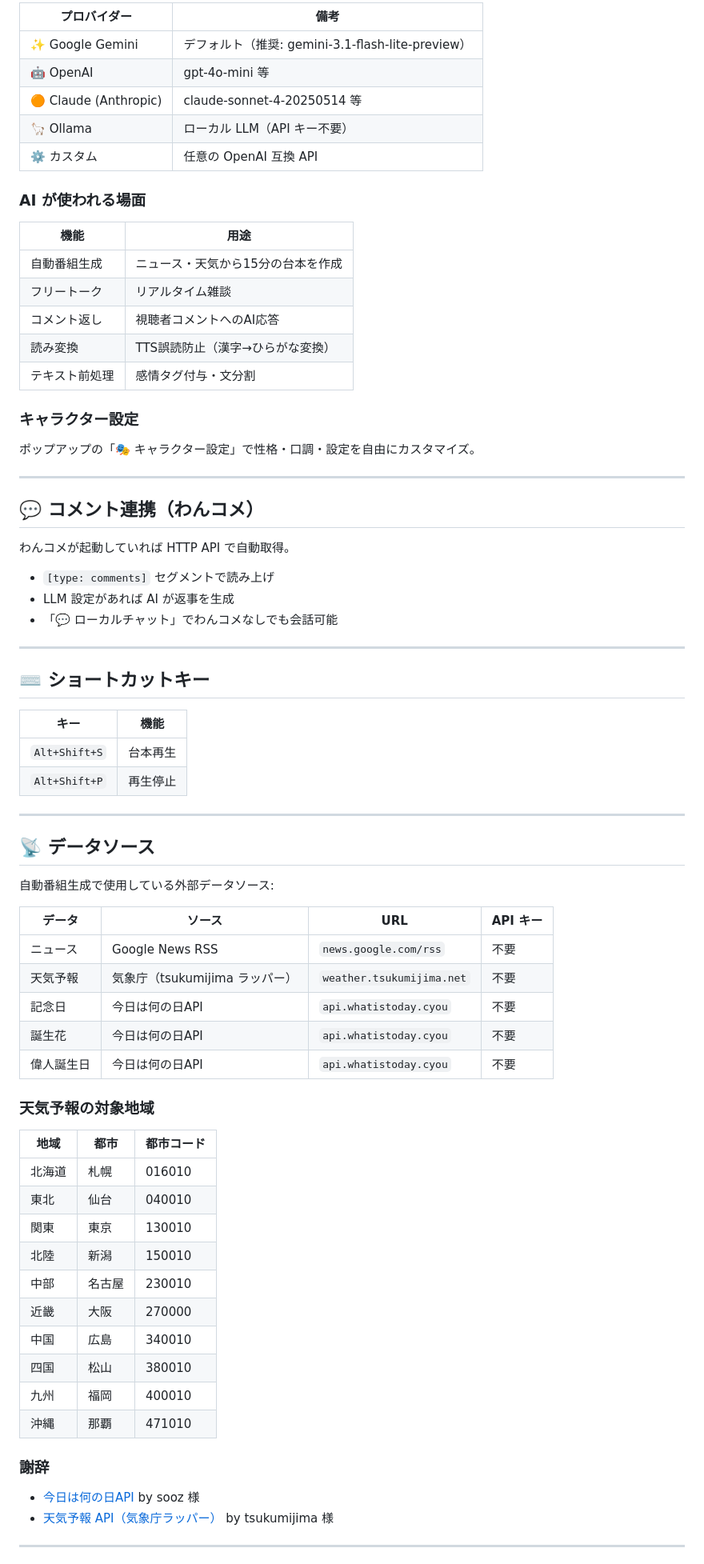
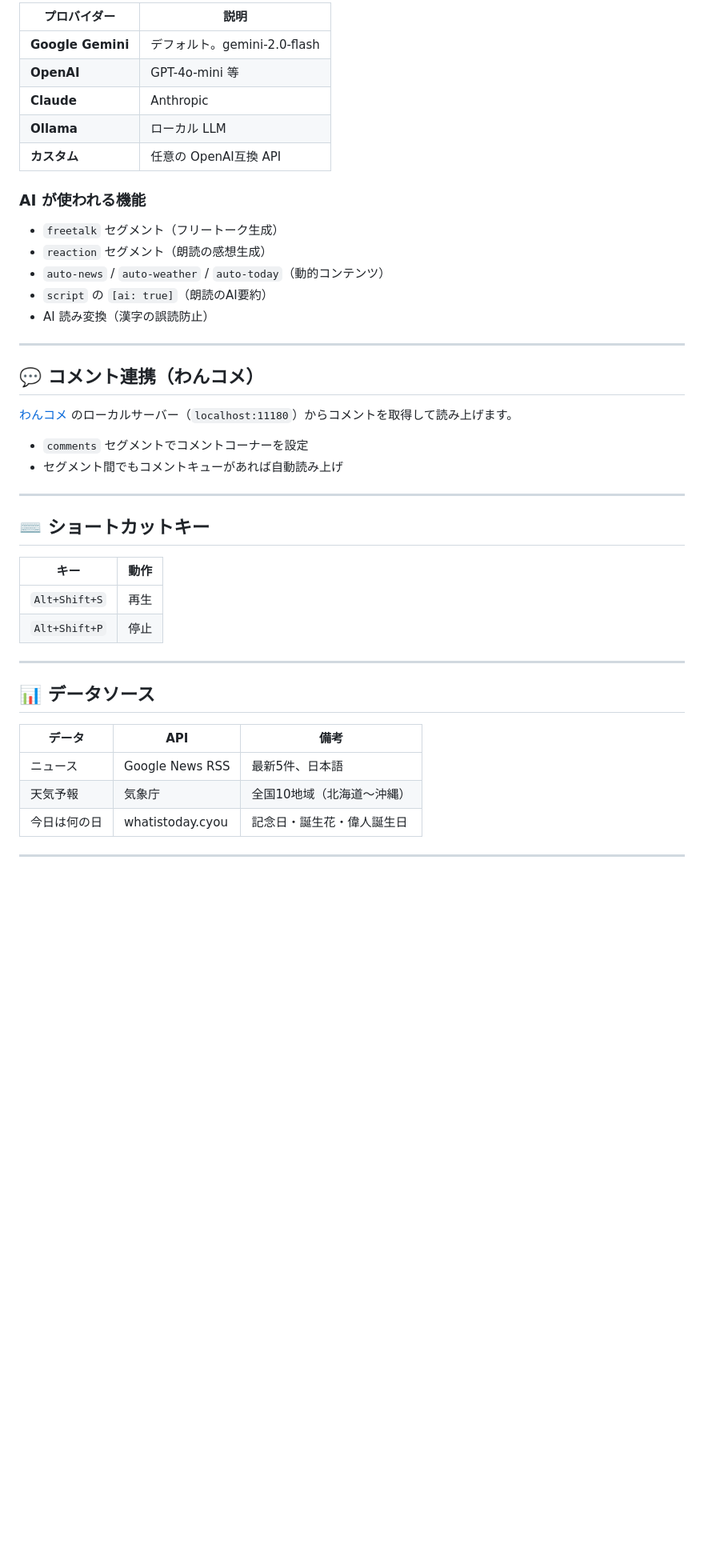
Before and after one commit to k3peta/aituber-radio, a Markdown page: README.md, the part around one of its changes. Shown at 80% size. Drawn GitHub-style; blank space fills up the shorter version.

```diff
--- a/README.md
+++ b/README.md
@@ -352,78 +424,47 @@ size: 1080x1920      # 縦動画モード（オプション）
 
-| プロバイダー | 備考 |
-|---|---|
-| ✨ Google Gemini | デフォルト（推奨: gemini-3.1-flash-lite-preview） |
-| 🤖 OpenAI | gpt-4o-mini 等 |
-| 🟠 Claude (Anthropic) | claude-sonnet-4-20250514 等 |
-| 🦙 Ollama | ローカル LLM（API キー不要） |
-| ⚙️ カスタム | 任意の OpenAI 互換 API |
+| プロバイダー | 説明 |
+|-------------|------|
+| **Google Gemini** | デフォルト。gemini-2.0-flash |
+| **OpenAI** | GPT-4o-mini 等 |
+| **Claude** | Anthropic |
+| **Ollama** | ローカル LLM |
+| **カスタム** | 任意の OpenAI互換 API |
 
-### AI が使われる場面
+### AI が使われる機能
 
-| 機能 | 用途 |
-|------|------|
-| 自動番組生成 | ニュース・天気から15分の台本を作成 |
-| フリートーク | リアルタイム雑談 |
-| コメント返し | 視聴者コメントへのAI応答 |
-| 読み変換 | TTS誤読防止（漢字→ひらがな変換） |
-| テキスト前処理 | 感情タグ付与・文分割 |
-
-### キャラクター設定
-
-ポップアップの「🎭 キャラクター設定」で性格・口調・設定を自由にカスタマイズ。
+- `freetalk` セグメント（フリートーク生成）
+- `reaction` セグメント（朗読の感想生成）
+- `auto-news` / `auto-weather` / `auto-today`（動的コンテンツ）
+- `script` の `[ai: true]`（朗読のAI要約）
+- AI 読み変換（漢字の誤読防止）
 
 ---
 
 ## 💬 コメント連携（わんコメ）
 
-わんコメが起動していれば HTTP API で自動取得。
+[わんコメ](https://onecomme.com/) のローカルサーバー（`localhost:11180`）からコメントを取得して読み上げます。
 
-- `[type: comments]` セグメントで読み上げ
-- LLM 設定があれば AI が返事を生成
-- 「💬 ローカルチャット」でわんコメなしでも会話可能
+- `comments` セグメントでコメントコーナーを設定
+- セグメント間でもコメントキューがあれば自動読み上げ
 
 ---
 
 ## ⌨️ ショートカットキー
 
-| キー | 機能 |
-|---|---|
-| `Alt+Shift+S` | 台本再生 |
-| `Alt+Shift+P` | 再生停止 |
+| キー | 動作 |
+|-----|------|
+| `Alt+Shift+S` | 再生 |
+| `Alt+Shift+P` | 停止 |
 
 ---
 
-## 📡 データソース
+## 📊 データソース
 
-自動番組生成で使用している外部データソース:
-
-| データ | ソース | URL | API キー |
-|--------|--------|-----|----------|
-| ニュース | Google News RSS | `news.google.com/rss` | 不要 |
-| 天気予報 | 気象庁（tsukumijima ラッパー） | `weather.tsukumijima.net` | 不要 |
-| 記念日 | 今日は何の日API | `api.whatistoday.cyou` | 不要 |
-| 誕生花 | 今日は何の日API | `api.whatistoday.cyou` | 不要 |
-| 偉人誕生日 | 今日は何の日API | `api.whatistoday.cyou` | 不要 |
-
-### 天気予報の対象地域
-
-| 地域 | 都市 | 都市コード |
-|------|------|-----------|
-| 北海道 | 札幌 | 016010 |
-| 東北 | 仙台 | 040010 |
-| 関東 | 東京 | 130010 |
-| 北陸 | 新潟 | 150010 |
-| 中部 | 名古屋 | 230010 |
-| 近畿 | 大阪 | 270000 |
-| 中国 | 広島 | 340010 |
-| 四国 | 松山 | 380010 |
-| 九州 | 福岡 | 400010 |
-| 沖縄 | 那覇 | 471010 |
-
-### 謝辞
-
-- [今日は何の日API](https://www.whatistoday.cyou/) by sooz 様
-- [天気予報 API（気象庁ラッパー）](https://weather.tsukumijima.net/) by tsukumijima 様
+| データ | API | 備考 |
+|--------|-----|------|
+| ニュース | Google News RSS | 最新5件、日本語 |
+| 天気予報 | 気象庁 | 全国10地域（北海道〜沖縄） |
+| 今日は何の日 | whatistoday.cyou | 記念日・誕生花・偉人誕生日 |
 
 ---
 
```
Also changed, not shown: other parts of README.md (+247 -170 lines).
